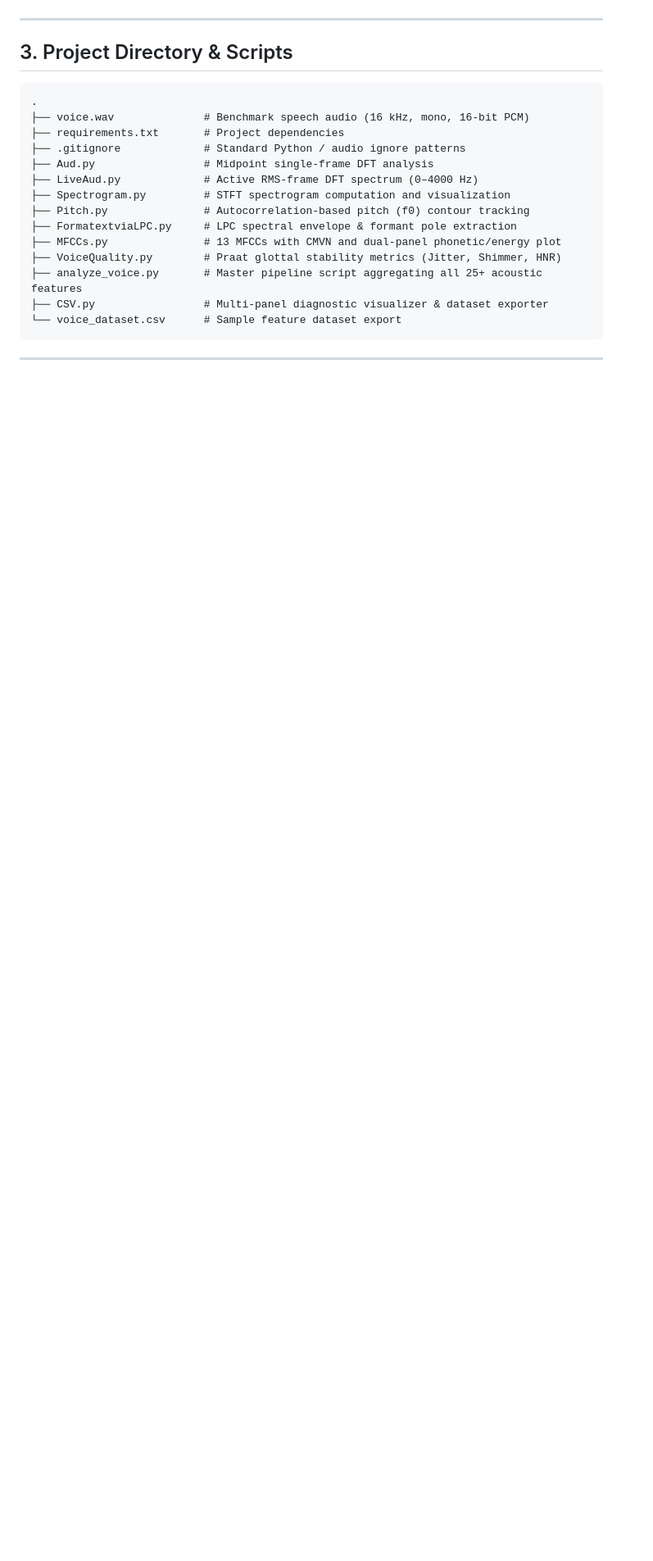
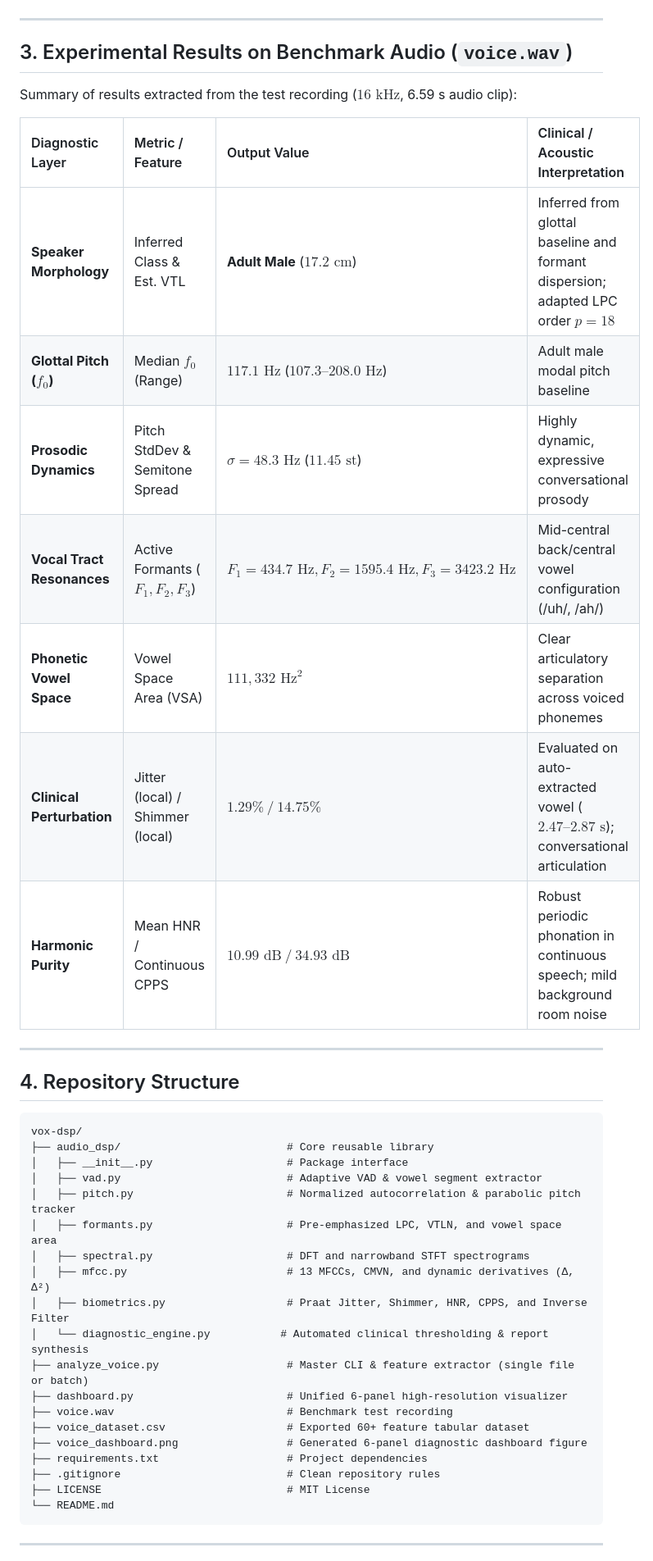
Before and after one commit to Eurt-labs/vox-dsp, a Markdown page: README.md, the part around one of its changes. Shown at 82% size. Drawn GitHub-style; blank space fills up the shorter version.

````diff
--- a/README.md
+++ b/README.md
@@ -66,23 +64,44 @@ Summary of quantitative metrics extracted from the test recording ($16\text{ kHz
 
 ---
 
-## 3. Project Directory & Scripts
+## 3. Experimental Results on Benchmark Audio (`voice.wav`)
+
+Summary of results extracted from the test recording ($16\text{ kHz}$, 6.59 s audio clip):
+
+| Diagnostic Layer | Metric / Feature | Output Value | Clinical / Acoustic Interpretation |
+| :--- | :--- | :--- | :--- |
+| **Speaker Morphology** | Inferred Class & Est. VTL | **Adult Male** ($17.2\text{ cm}$) | Inferred from glottal baseline and formant dispersion; adapted LPC order $p=18$ |
+| **Glottal Pitch ($f_0$)** | Median $f_0$ (Range) | **$117.1\text{ Hz}$** ($107.3\text{--}208.0\text{ Hz}$) | Adult male modal pitch baseline |
+| **Prosodic Dynamics** | Pitch StdDev & Semitone Spread | $\sigma = 48.3\text{ Hz}$ ($11.45\text{ st}$) | Highly dynamic, expressive conversational prosody |
+| **Vocal Tract Resonances** | Active Formants ($F_1, F_2, F_3$) | **$F_1=434.7\text{ Hz}, F_2=1595.4\text{ Hz}, F_3=3423.2\text{ Hz}$** | Mid-central back/central vowel configuration (/uh/, /ah/) |
+| **Phonetic Vowel Space** | Vowel Space Area (VSA) | **$111,332\text{ Hz}^2$** | Clear articulatory separation across voiced phonemes |
+| **Clinical Perturbation** | Jitter (local) / Shimmer (local) | **$1.29\% \ / \ 14.75\%$** | Evaluated on auto-extracted vowel ($2.47\text{--}2.87\text{ s}$); conversational articulation |
+| **Harmonic Purity** | Mean HNR / Continuous CPPS | **$10.99\text{ dB} \ / \ 34.93\text{ dB}$** | Robust periodic phonation in continuous speech; mild background room noise |
+
+---
+
+## 4. Repository Structure
 
 ```
-.
-├── voice.wav              # Benchmark speech audio (16 kHz, mono, 16-bit PCM)
-├── requirements.txt       # Project dependencies
-├── .gitignore             # Standard Python / audio ignore patterns
-├── Aud.py                 # Midpoint single-frame DFT analysis
-├── LiveAud.py             # Active RMS-frame DFT spectrum (0–4000 Hz)
-├── Spectrogram.py         # STFT spectrogram computation and visualization
-├── Pitch.py               # Autocorrelation-based pitch (f0) contour tracking
-├── FormatextviaLPC.py     # LPC spectral envelope & formant pole extraction
-├── MFCCs.py               # 13 MFCCs with CMVN and dual-panel phonetic/energy plot
-├── VoiceQuality.py        # Praat glottal stability metrics (Jitter, Shimmer, HNR)
-├── analyze_voice.py       # Master pipeline script aggregating all 25+ acoustic features
-├── CSV.py                 # Multi-panel diagnostic visualizer & dataset exporter
-└── voice_dataset.csv      # Sample feature dataset export
+vox-dsp/
+├── audio_dsp/                          # Core reusable library
+│   ├── __init__.py                     # Package interface
+│   ├── vad.py                          # Adaptive VAD & vowel segment extractor
+│   ├── pitch.py                        # Normalized autocorrelation & parabolic pitch tracker
+│   ├── formants.py                     # Pre-emphasized LPC, VTLN, and vowel space area
+│   ├── spectral.py                     # DFT and narrowband STFT spectrograms
+│   ├── mfcc.py                         # 13 MFCCs, CMVN, and dynamic derivatives (Δ, Δ²)
+│   ├── biometrics.py                   # Praat Jitter, Shimmer, HNR, CPPS, and Inverse Filter
+│   └── diagnostic_engine.py           # Automated clinical thresholding & report synthesis
+├── analyze_voice.py                    # Master CLI & feature extractor (single file or batch)
+├── dashboard.py                        # Unified 6-panel high-resolution visualizer
+├── voice.wav                           # Benchmark test recording
+├── voice_dataset.csv                   # Exported 60+ feature tabular dataset
+├── voice_dashboard.png                 # Generated 6-panel diagnostic dashboard figure
+├── requirements.txt                    # Project dependencies
+├── .gitignore                          # Clean repository rules
+├── LICENSE                             # MIT License
+└── README.md
 ```
 
 ---
````
Also changed, not shown: other parts of README.md (+101 -92 lines), assets/voice_dashboard.png (added), 11 other files.
